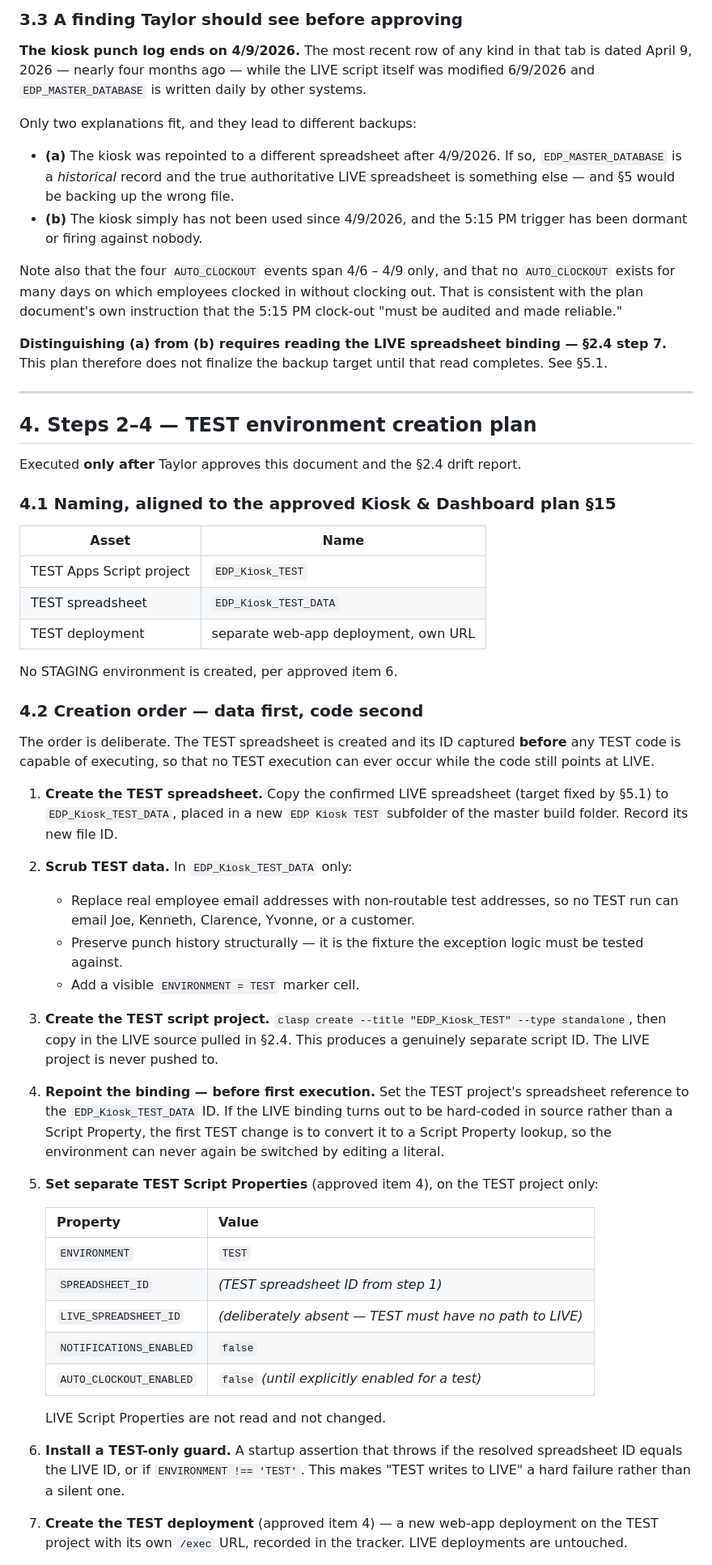
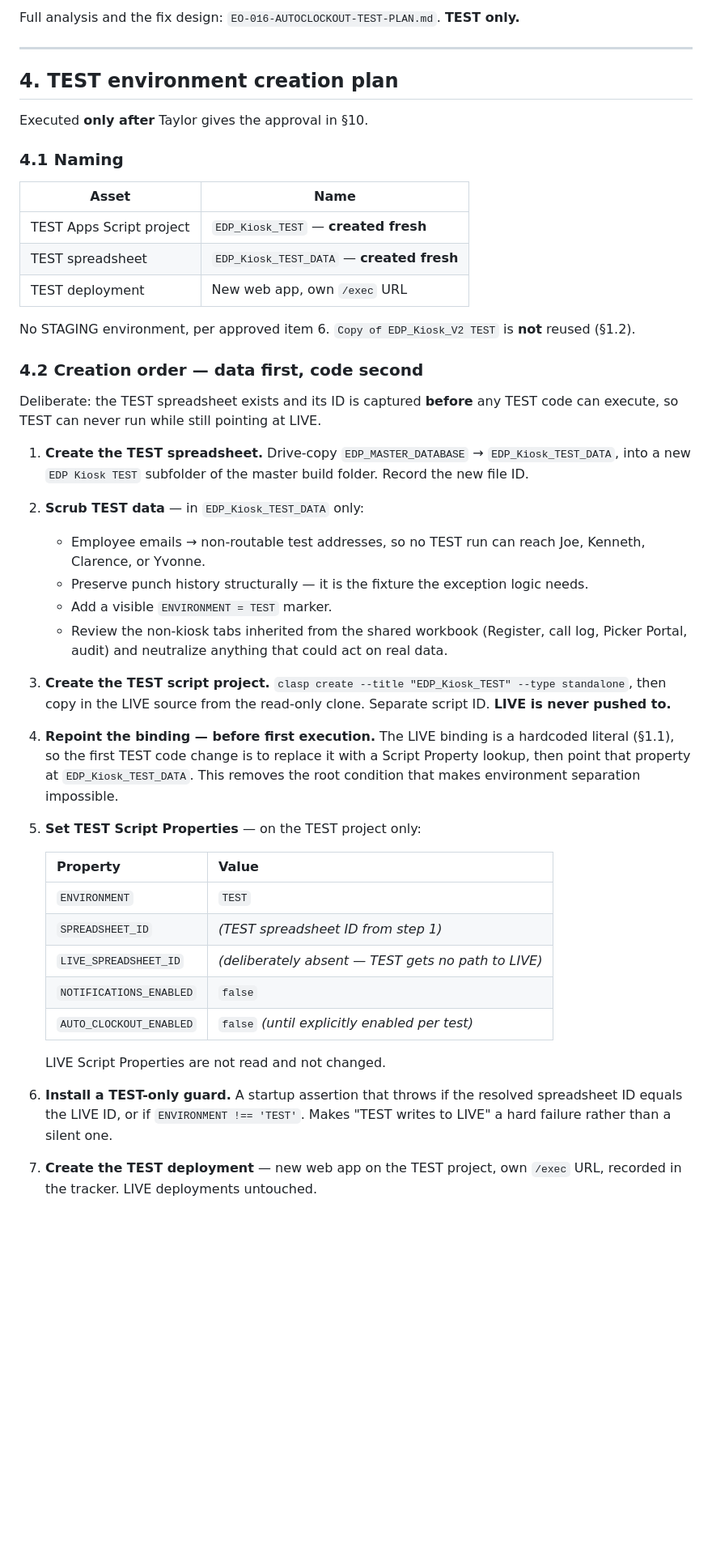
Before and after one commit to BUTTER6599/EDP-Master-System, a Markdown page: docs/EO-016-TEST-ARCHIVE-PLAN.md, the part around one of its changes. Shown at 81% size. Drawn GitHub-style; blank space fills up the shorter version.

```diff
--- a/docs/EO-016-TEST-ARCHIVE-PLAN.md
+++ b/docs/EO-016-TEST-ARCHIVE-PLAN.md
@@ -197,82 +155,62 @@ architecture, the replacement is built in TEST only.
 
-### 3.3 A finding Taylor should see before approving
-
-**The kiosk punch log ends on 4/9/2026.** The most recent row of any kind in that tab is dated April 9,
-2026 — nearly four months ago — while the LIVE script itself was modified 6/9/2026 and
-`EDP_MASTER_DATABASE` is written daily by other systems.
-
-Only two explanations fit, and they lead to different backups:
-
-- **(a)** The kiosk was repointed to a different spreadsheet after 4/9/2026. If so,
-  `EDP_MASTER_DATABASE` is a *historical* record and the true authoritative LIVE spreadsheet is
-  something else — and §5 would be backing up the wrong file.
-- **(b)** The kiosk simply has not been used since 4/9/2026, and the 5:15 PM trigger has been dormant
-  or firing against nobody.
-
-Note also that the four `AUTO_CLOCKOUT` events span 4/6 – 4/9 only, and that no `AUTO_CLOCKOUT` exists
-for many days on which employees clocked in without clocking out. That is consistent with the plan
-document's own instruction that the 5:15 PM clock-out "must be audited and made reliable."
-
-**Distinguishing (a) from (b) requires reading the LIVE spreadsheet binding — §2.4 step 7.** This plan
-therefore does not finalize the backup target until that read completes. See §5.1.
+Full analysis and the fix design: `EO-016-AUTOCLOCKOUT-TEST-PLAN.md`. **TEST only.**
 
 ---
 
-## 4. Steps 2–4 — TEST environment creation plan
+## 4. TEST environment creation plan
 
-Executed **only after** Taylor approves this document and the §2.4 drift report.
+Executed **only after** Taylor gives the approval in §10.
 
-### 4.1 Naming, aligned to the approved Kiosk & Dashboard plan §15
+### 4.1 Naming
 
 | Asset | Name |
 |---|---|
-| TEST Apps Script project | `EDP_Kiosk_TEST` |
-| TEST spreadsheet | `EDP_Kiosk_TEST_DATA` |
-| TEST deployment | separate web-app deployment, own URL |
+| TEST Apps Script project | `EDP_Kiosk_TEST` — **created fresh** |
+| TEST spreadsheet | `EDP_Kiosk_TEST_DATA` — **created fresh** |
+| TEST deployment | New web app, own `/exec` URL |
 
-No STAGING environment is created, per approved item 6.
+No STAGING environment, per approved item 6. `Copy of EDP_Kiosk_V2 TEST` is **not** reused (§1.2).
 
 ### 4.2 Creation order — data first, code second
 
-The order is deliberate. The TEST spreadsheet is created and its ID captured **before** any TEST code
-is capable of executing, so that no TEST execution can ever occur while the code still points at LIVE.
+Deliberate: the TEST spreadsheet exists and its ID is captured **before** any TEST code can execute,
+so TEST can never run while still pointing at LIVE.
 
-1. **Create the TEST spreadsheet.**
-   Copy the confirmed LIVE spreadsheet (target fixed by §5.1) to `EDP_Kiosk_TEST_DATA`, placed in a new
-   `EDP Kiosk TEST` subfolder of the master build folder. Record its new file ID.
+1. **Create the TEST spreadsheet.** Drive-copy `EDP_MASTER_DATABASE` → `EDP_Kiosk_TEST_DATA`, into a
+   new `EDP Kiosk TEST` subfolder of the master build folder. Record the new file ID.
 
-2. **Scrub TEST data.** In `EDP_Kiosk_TEST_DATA` only:
-   - Replace real employee email addresses with non-routable test addresses, so no TEST run can email
-     Joe, Kenneth, Clarence, Yvonne, or a customer.
-   - Preserve punch history structurally — it is the fixture the exception logic must be tested against.
-   - Add a visible `ENVIRONMENT = TEST` marker cell.
+2. **Scrub TEST data** — in `EDP_Kiosk_TEST_DATA` only:
+   - Employee emails → non-routable test addresses, so no TEST run can reach Joe, Kenneth, Clarence,
+     or Yvonne.
+   - Preserve punch history structurally — it is the fixture the exception logic needs.
+   - Add a visible `ENVIRONMENT = TEST` marker.
+   - Review the non-kiosk tabs inherited from the shared workbook (Register, call log, Picker Portal,
+     audit) and neutralize anything that could act on real data.
 
-3. **Create the TEST script project.**
-   `clasp create --title "EDP_Kiosk_TEST" --type standalone`, then copy in the LIVE source pulled in
-   §2.4. This produces a genuinely separate script ID. The LIVE project is never pushed to.
+3. **Create the TEST script project.** `clasp create --title "EDP_Kiosk_TEST" --type standalone`, then
+   copy in the LIVE source from the read-only clone. Separate script ID. **LIVE is never pushed to.**
 
-4. **Repoint the binding — before first execution.**
-   Set the TEST project's spreadsheet reference to the `EDP_Kiosk_TEST_DATA` ID. If the LIVE binding
-   turns out to be hard-coded in source rather than a Script Property, the first TEST change is to
-   convert it to a Script Property lookup, so the environment can never again be switched by editing
-   a literal.
+4. **Repoint the binding — before first execution.** The LIVE binding is a hardcoded literal (§1.1),
+   so the first TEST code change is to replace it with a Script Property lookup, then point that
+   property at `EDP_Kiosk_TEST_DATA`. This removes the root condition that makes environment
+   separation impossible.
 
-5. **Set separate TEST Script Properties** (approved item 4), on the TEST project only:
+5. **Set TEST Script Properties** — on the TEST project only:
 
    | Property | Value |
    |---|---|
    | `ENVIRONMENT` | `TEST` |
    | `SPREADSHEET_ID` | *(TEST spreadsheet ID from step 1)* |
-   | `LIVE_SPREADSHEET_ID` | *(deliberately absent — TEST must have no path to LIVE)* |
+   | `LIVE_SPREADSHEET_ID` | *(deliberately absent — TEST gets no path to LIVE)* |
    | `NOTIFICATIONS_ENABLED` | `false` |
-   | `AUTO_CLOCKOUT_ENABLED` | `false` *(until explicitly enabled for a test)* |
+   | `AUTO_CLOCKOUT_ENABLED` | `false` *(until explicitly enabled per test)* |
 
    LIVE Script Properties are not read and not changed.
 
-6. **Install a TEST-only guard.** A startup assertion that throws if the resolved spreadsheet ID equals
-   the LIVE ID, or if `ENVIRONMENT !== 'TEST'`. This makes "TEST writes to LIVE" a hard failure rather
-   than a silent one.
+6. **Install a TEST-only guard.** A startup assertion that throws if the resolved spreadsheet ID
+   equals the LIVE ID, or if `ENVIRONMENT !== 'TEST'`. Makes "TEST writes to LIVE" a hard failure
+   rather than a silent one.
 
-7. **Create the TEST deployment** (approved item 4) — a new web-app deployment on the TEST project with
-   its own `/exec` URL, recorded in the tracker. LIVE deployments are untouched.
+7. **Create the TEST deployment** — new web app on the TEST project, own `/exec` URL, recorded in the
+   tracker. LIVE deployments untouched.
 
```
Also changed, not shown: other parts of docs/EO-016-TEST-ARCHIVE-PLAN.md (+182 -196 lines).
